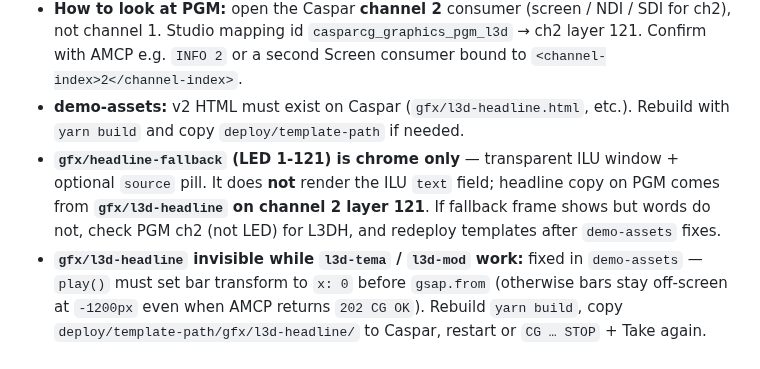
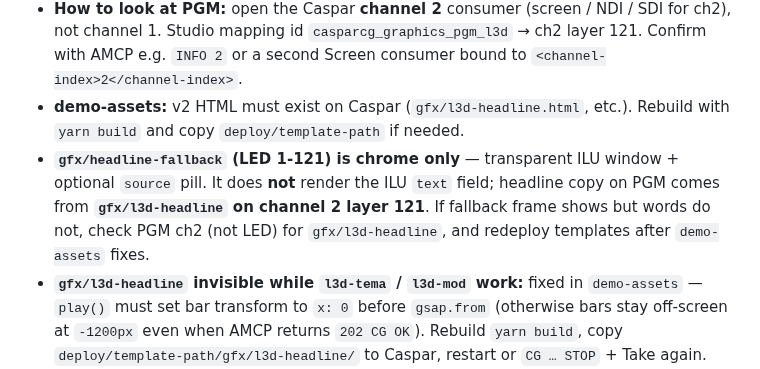
Before and after one commit to tojemoc/sofie, a Markdown page: docs/integration/SPRAVY-V2-INTEGRATION.md, the part around the change. Drawn GitHub-style.

Commit message:
Use gfx/l3d-headline instead of L3DH in troubleshooting text
Co-authored-by: Jakub Doboš <kubo6472@users.noreply.github.com>

```diff
--- a/docs/integration/SPRAVY-V2-INTEGRATION.md
+++ b/docs/integration/SPRAVY-V2-INTEGRATION.md
@@ -77,7 +77,7 @@ the HTML template loaded — the companion ILU PLAY still needs the file.
 - **Sofie source layers:** LED headline ILU stays on `Lower Third`. PGM L3Ds use `PGM L3D` (`lower_third_pgm`) — a **separate source layer** on the **GFX** output track (PGM output is `isFlattened` with Camera). Caspar still plays them on channel 2. They must not share one Sofie source layer — Core keeps only one WithinPart piece per layer at the same start (otherwise HEADLINE3 can lose `PLAY 1-115` while only `CG 2-121 gfx/l3d-headline` fires).
 - **How to look at PGM:** open the Caspar **channel 2** consumer (screen / NDI / SDI for ch2), not channel 1. Studio mapping id `casparcg_graphics_pgm_l3d` → ch2 layer 121. Confirm with AMCP e.g. `INFO 2` or a second Screen consumer bound to `<channel-index>2</channel-index>`.
 - **demo-assets:** v2 HTML must exist on Caspar (`gfx/l3d-headline.html`, etc.). Rebuild with `yarn build` and copy `deploy/template-path` if needed.
-- **`gfx/headline-fallback` (LED 1-121) is chrome only** — transparent ILU window + optional `source` pill. It does **not** render the ILU `text` field; headline copy on PGM comes from **`gfx/l3d-headline` on channel 2 layer 121**. If fallback frame shows but words do not, check PGM ch2 (not LED) for L3DH, and redeploy templates after `demo-assets` fixes.
+- **`gfx/headline-fallback` (LED 1-121) is chrome only** — transparent ILU window + optional `source` pill. It does **not** render the ILU `text` field; headline copy on PGM comes from **`gfx/l3d-headline` on channel 2 layer 121**. If fallback frame shows but words do not, check PGM ch2 (not LED) for `gfx/l3d-headline`, and redeploy templates after `demo-assets` fixes.
 - **`gfx/l3d-headline` invisible while `l3d-tema` / `l3d-mod` work:** fixed in `demo-assets` — `play()` must set bar transform to `x: 0` before `gsap.from` (otherwise bars stay off-screen at `-1200px` even when AMCP returns `202 CG OK`). Rebuild `yarn build`, copy `deploy/template-path/gfx/l3d-headline/` to Caspar, restart or `CG … STOP` + Take again.
 - **Piece Duration → Part Duration in RE:** backend `syncStoryDurationsForPart` persists inheritance (child with duration fills unset part; part duration fills unset inheriting siblings). The UI must receive `parts:update` / `pieces:update` after sync — fixed in unopus when sync runs from piece/part saves.
 - **Timing (not AUTO):** three durations must not be conflated (see [`RE-READINESS-AND-PLAYOUT-UX.md`](./RE-READINESS-AND-PLAYOUT-UX.md)):
```
